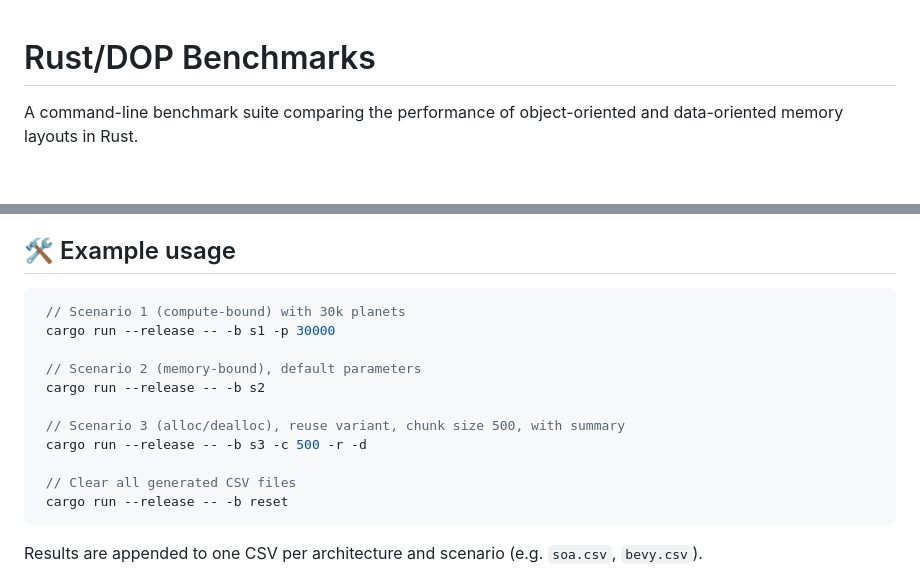
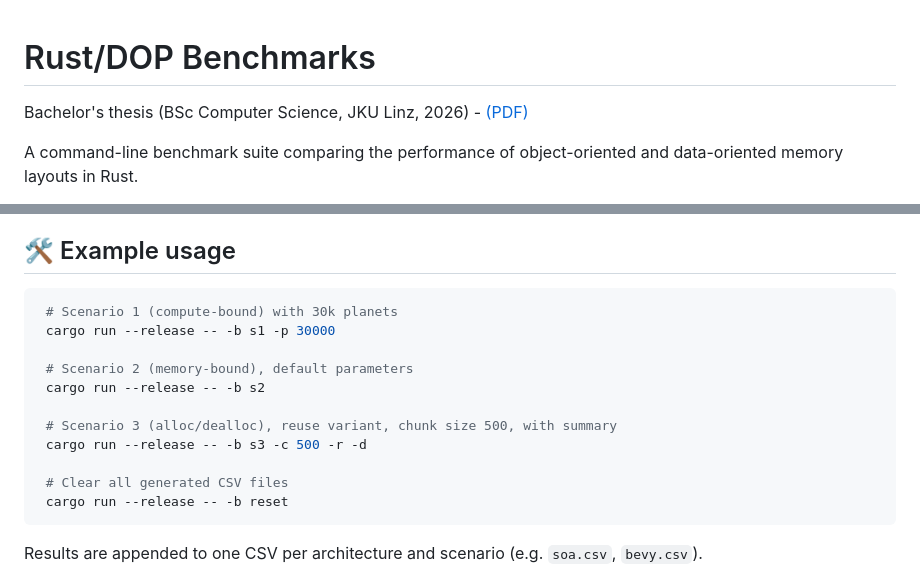
Before and after one commit to JaWald/BA-Thesis, a Markdown page: README.md, 2 parts joined by grey strips. Drawn GitHub-style; blank space fills up the shorter version.

````diff
--- a/README.md
+++ b/README.md
@@ -1,4 +1,6 @@
 # Rust/DOP Benchmarks
+Bachelor's thesis (BSc Computer Science, JKU Linz, 2026) - [(PDF)](Thesis/BA_Rust-DOP.pdf)
+
 A command-line benchmark suite comparing the performance of object-oriented and data-oriented memory layouts in Rust.
 
 It runs an identical gravitational simulation across four architectures, namely Pointer Chasing (PC), Array of Structures (AoS), Structure of Arrays (SoA) and Bevy ECS, so that any measured difference can be attributed to the memory layout rather than the workload. Each run appends its timings to a CSV, which the included Python scripts turn into plots.
@@ -30,17 +32,17 @@ Each scenario isolates a different bottleneck:
 - **reset:** deletes the generated CSV files to start from a clean slate.
 
 ## 🛠️ Example usage
-```c++
- // Scenario 1 (compute-bound) with 30k planets
+```bash
+ # Scenario 1 (compute-bound) with 30k planets
  cargo run --release -- -b s1 -p 30000
 
- // Scenario 2 (memory-bound), default parameters
+ # Scenario 2 (memory-bound), default parameters
  cargo run --release -- -b s2
 
- // Scenario 3 (alloc/dealloc), reuse variant, chunk size 500, with summary
+ # Scenario 3 (alloc/dealloc), reuse variant, chunk size 500, with summary
  cargo run --release -- -b s3 -c 500 -r -d
 
- // Clear all generated CSV files
+ # Clear all generated CSV files
  cargo run --release -- -b reset
 ```
 Results are appended to one CSV per architecture and scenario (e.g. `soa.csv`, `bevy.csv`).
````
